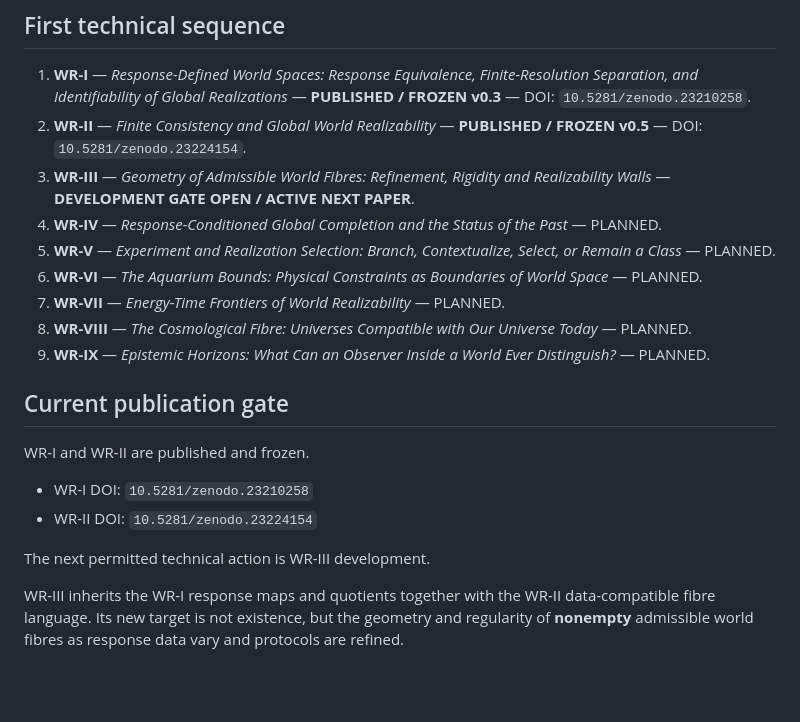
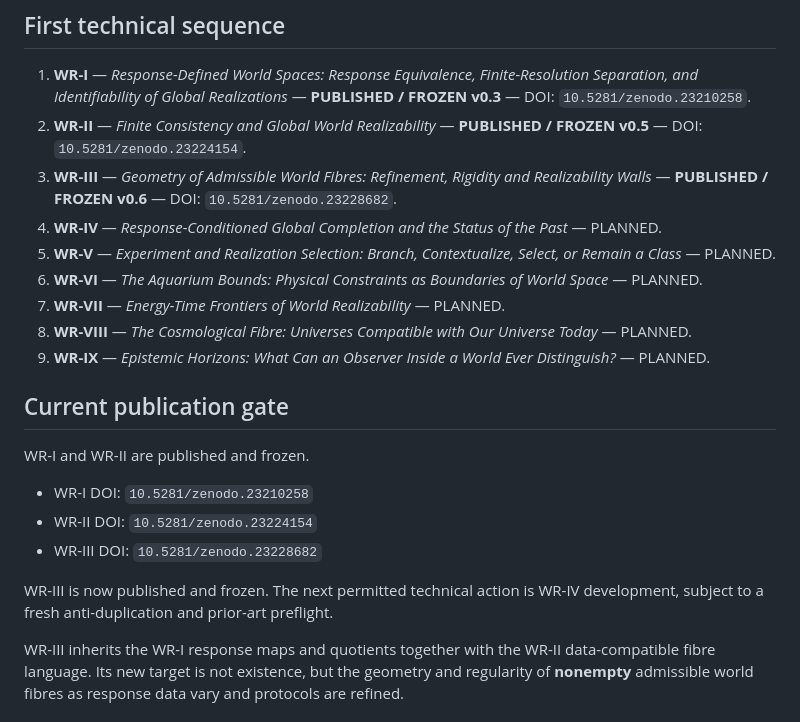
Before and after one commit to AIDevelopersMonster/WREH, a Markdown page: registry/PROGRAMME_REGISTER.md, the part around the change. Rendered like a GitHub page; blank space fills up the shorter version.

Commit message:
Close WR-III and advance WREH programme gate

```diff
--- a/registry/PROGRAMME_REGISTER.md
+++ b/registry/PROGRAMME_REGISTER.md
@@ -13,7 +13,7 @@
 
 1. **WR-I** — *Response-Defined World Spaces: Response Equivalence, Finite-Resolution Separation, and Identifiability of Global Realizations* — **PUBLISHED / FROZEN v0.3** — DOI: `10.5281/zenodo.23210258`.
 2. **WR-II** — *Finite Consistency and Global World Realizability* — **PUBLISHED / FROZEN v0.5** — DOI: `10.5281/zenodo.23224154`.
-3. **WR-III** — *Geometry of Admissible World Fibres: Refinement, Rigidity and Realizability Walls* — **DEVELOPMENT GATE OPEN / ACTIVE NEXT PAPER**.
+3. **WR-III** — *Geometry of Admissible World Fibres: Refinement, Rigidity and Realizability Walls* — **PUBLISHED / FROZEN v0.6** — DOI: `10.5281/zenodo.23228682`.
 4. **WR-IV** — *Response-Conditioned Global Completion and the Status of the Past* — PLANNED.
 5. **WR-V** — *Experiment and Realization Selection: Branch, Contextualize, Select, or Remain a Class* — PLANNED.
 6. **WR-VI** — *The Aquarium Bounds: Physical Constraints as Boundaries of World Space* — PLANNED.
@@ -27,8 +27,9 @@ WR-I and WR-II are published and frozen.
 
 - WR-I DOI: `10.5281/zenodo.23210258`
 - WR-II DOI: `10.5281/zenodo.23224154`
+- WR-III DOI: `10.5281/zenodo.23228682`
 
-The next permitted technical action is WR-III development.
+WR-III is now published and frozen. The next permitted technical action is WR-IV development, subject to a fresh anti-duplication and prior-art preflight.
 
 WR-III inherits the WR-I response maps and quotients together with the WR-II data-compatible fibre language. Its new target is not existence, but the geometry and regularity of **nonempty** admissible world fibres as response data vary and protocols are refined.
 
```
